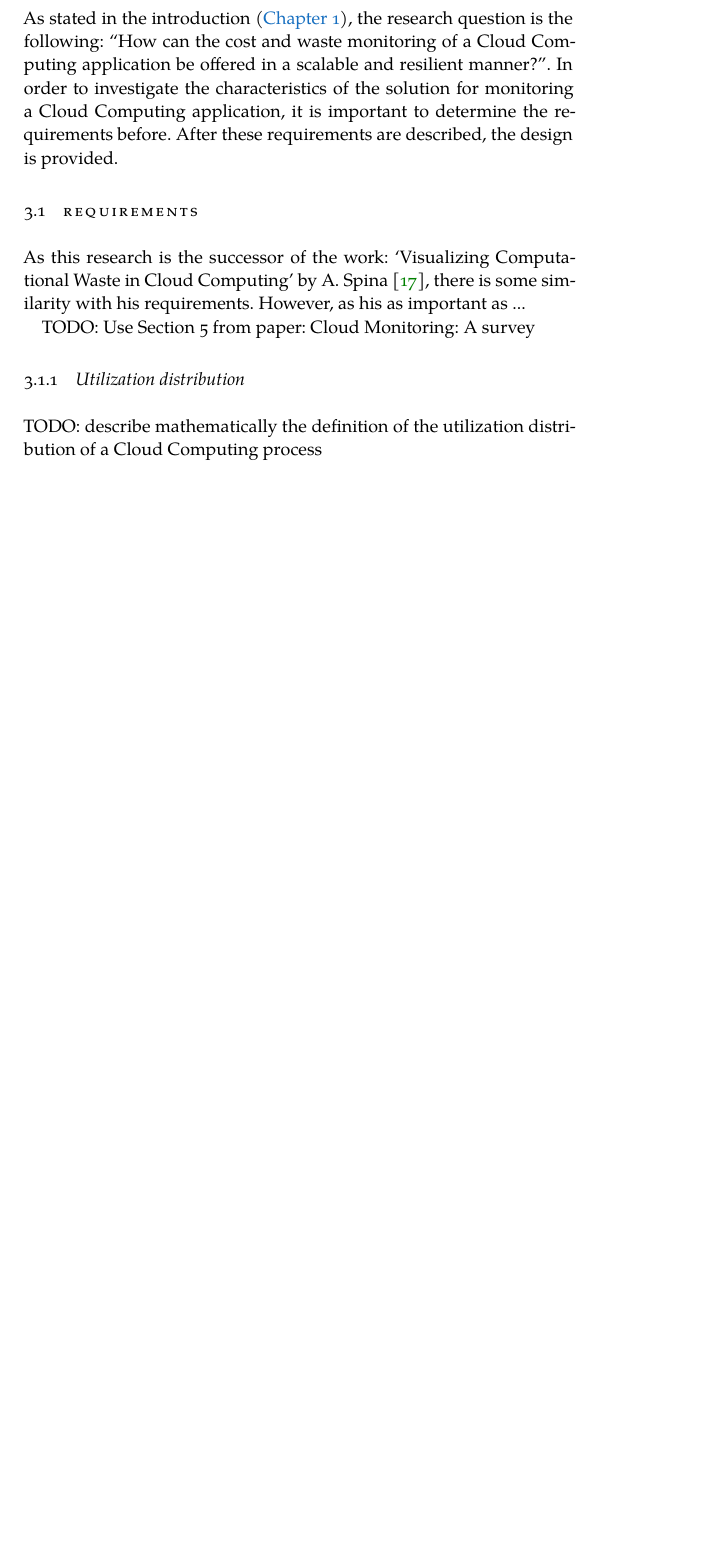
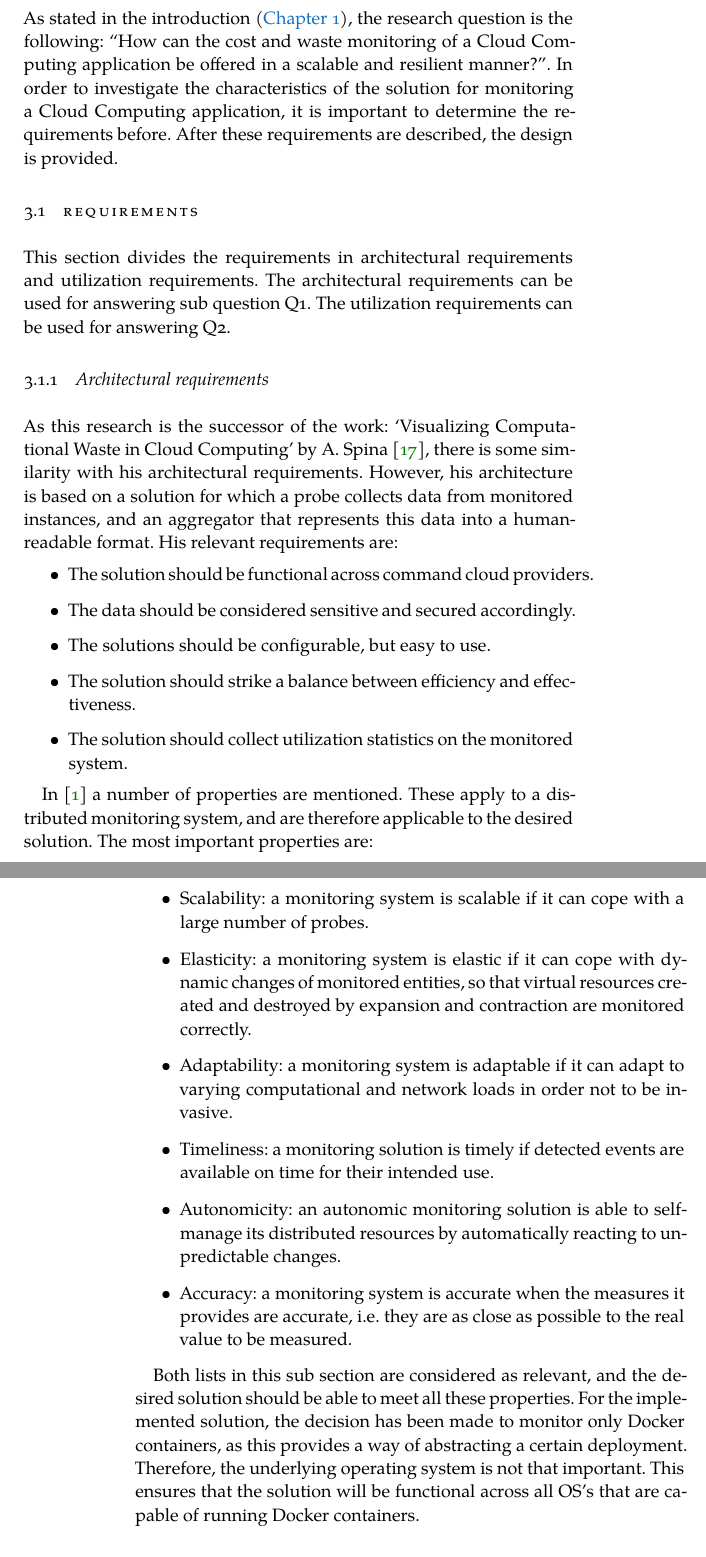
Before and after one commit to FlyingBird95/Master-s-Thesis, a LaTeX thesis (ClassicThesis.tex, which reads Chapters/Chapter03.tex): part of page 29 of 50 before the commit and two parts of pages 29 and 30 of 50 after it, the two joined at a grey line, cut so that both start at the same text, the shorter picture padded with empty space. Compiled offline with XeLaTeX; a missing font is replaced by an installed copy or a similar font.

Commit message:
update Tue Jun 11 10:00:00 CEST 2019

```diff
--- a/Chapters/Chapter03.tex
+++ b/Chapters/Chapter03.tex
@@ -4,10 +4,26 @@
 As stated in the introduction (\autoref{ch:introduction}), the research question is the following: ``How can the cost and waste monitoring of a Cloud Computing application be offered in a scalable and resilient manner?''. In order to investigate the characteristics of the solution for monitoring a Cloud Computing application, it is important to determine the requirements before. After these requirements are described, the design is provided.
 
 \section{Requirements} \label{sec:requirements}
-As this research is the successor of the work: `Visualizing Computational Waste in Cloud Computing' by A. Spina \cite{spina}, there is some similarity with his requirements. However, as his as important as ...
+This section divides the requirements in architectural requirements and utilization requirements. The architectural requirements can be used for answering sub question Q1. The utilization requirements can be used for answering Q2.
 
-TODO: Use Section 5 from paper: Cloud Monitoring: A survey
+\subsection{Architectural requirements}
+As this research is the successor of the work: `Visualizing Computational Waste in Cloud Computing' by A. Spina \cite{spina}, there is some similarity with his architectural requirements. However, his architecture is based on a solution for which a probe collects data from monitored instances, and an aggregator that represents this data into a human-readable format. His relevant requirements are:
+\begin{itemize}
+    \item The solution should be functional across command cloud providers.
+    \item The data should be considered sensitive and secured accordingly.
+    \item The solutions should be configurable, but easy to use.
+    \item The solution should strike a balance between efficiency and effectiveness.
+    \item The solution should collect utilization statistics on the monitored system.
+\end{itemize}
 
+In \cite{aceto2013cloud} a number of properties are mentioned. These apply to a distributed monitoring system, and are therefore applicable to the desired solution. The most important properties are:
+\begin{itemize}
+    \item Scalability: a monitoring system is scalable if it can cope with a large number of probes.
+    \item Elasticity: a monitoring system is elastic if it can cope with dynamic changes of monitored entities, so that virtual resources created and destroyed by expansion and contraction are monitored correctly.
+    \item Adaptability: a monitoring system is adaptable if it can adapt to varying computational and network loads in order not to be invasive.
+    \item Timeliness: a monitoring solution is timely if detected events are available on time for their intended use.
+    \item Autonomicity: an autonomic monitoring solution is able to self-manage its distributed resources by automatically reacting to unpredictable changes.
+    \item Accuracy: a monitoring system is accurate when the measures it provides are accurate, i.e. they are as close as possible to the real value to be measured.
+\end{itemize}
 
-\subsection{Utilization distribution} \label{sec:utilization}
-TODO: describe mathematically the definition of the utilization distribution of a Cloud Computing process
+Both lists in this sub section are considered as relevant, and the desired solution should be able to meet all these properties. For the implemented solution, the decision has been made to monitor only Docker containers, as this provides a way of abstracting a certain deployment. Therefore, the underlying operating system is not that important. This ensures that the solution will be functional across all OS's that are capable of running Docker containers.
```
Also changed, not shown: Chapters/Chapter03.tex (8 more changed lines).
